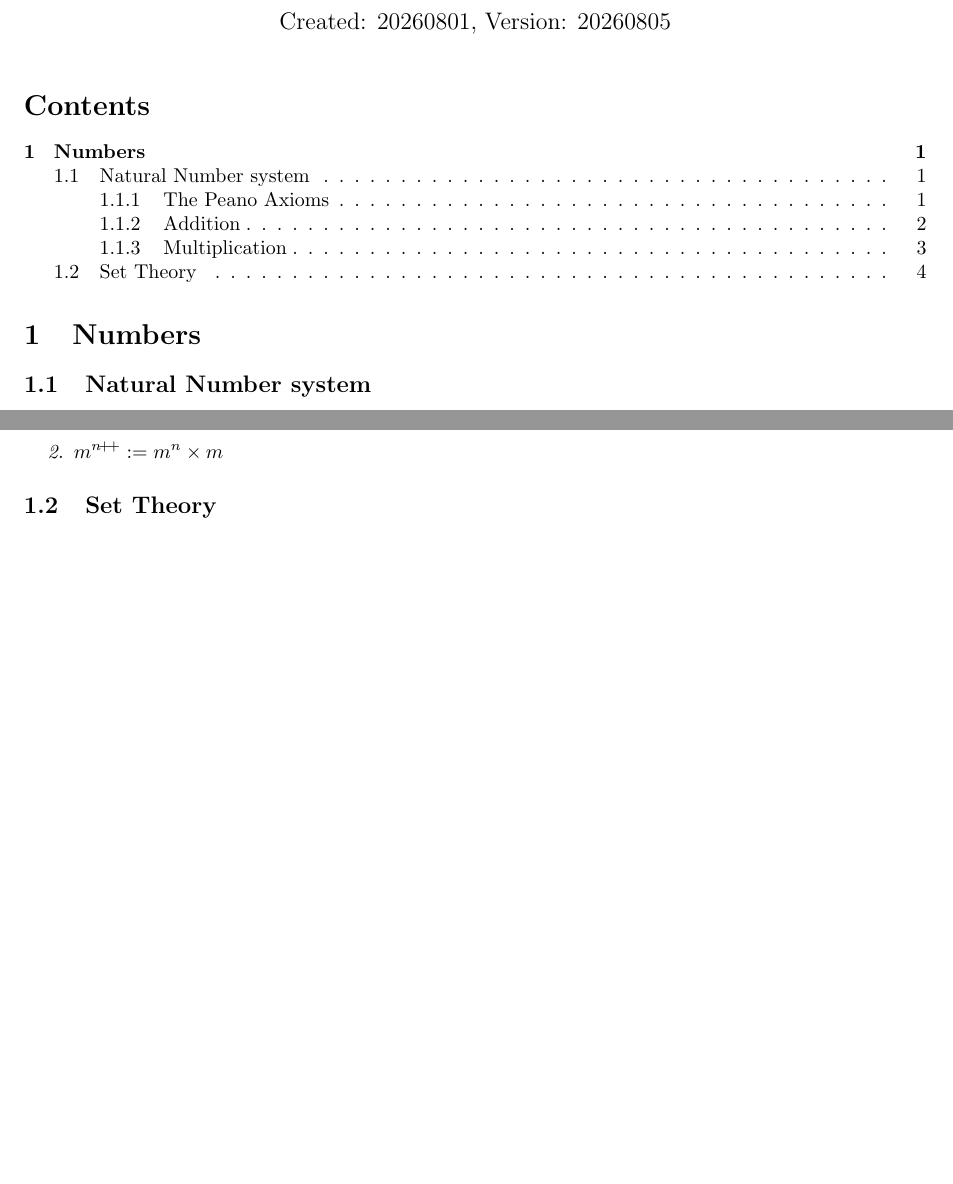
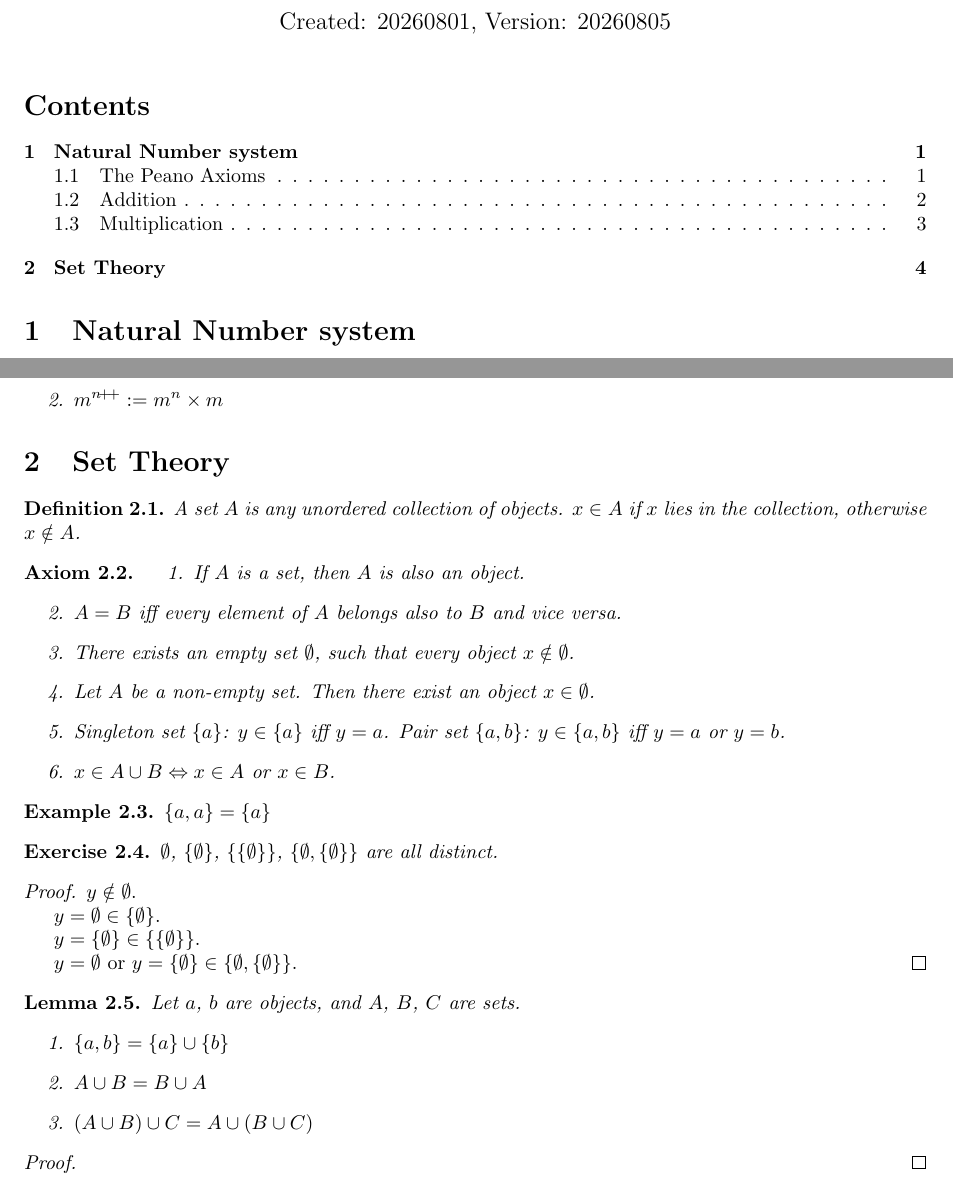
Before and after one commit to TurbulenceChaos/turbulencechaos.github.io, a LaTeX document (math/analysis/analysis.tex): two parts of pages 1 and 4 of 4, joined at a grey line, cut so that both start at the same text, the shorter picture padded with empty space. Compiled offline with pdfLaTeX.

Commit message:
Update analysis.tex

```diff
--- a/math/analysis/analysis.tex
+++ b/math/analysis/analysis.tex
@@ -14,8 +14,7 @@
 \maketitle
 \tableofcontents
 
-\section{Numbers}
-\subsection{Natural Number system}
+\section{Natural Number system}
 \begin{itemize}
 \item This is how mathematics works - it treats its objects abstractly, caring only about what properties the objects have, not what the objects are or what they mean \cite{TAO_2022_ANALYSIS_I}.
 \item It is pointless, at least from a mathematician's standpoint, as to argue about which model is the true one; as long as it obeys all the axioms and does all the right things, that's good enough to do maths.
@@ -263,7 +262,54 @@
   \end{enumerate}
 \end{definition}
 
-\subsection{Set Theory}
+\section{Set Theory}
+\begin{definition}
+  A set $A$ is any unordered collection of objects.
+  $x \in A$ if $x$ lies in the collection, otherwise $x \notin A$.
+\end{definition}
+
+\begin{axiom}
+  \begin{enumerate}
+  \item If $A$ is a set, then $A$ is also an object.
+  \item $A=B$ iff every element of $A$ belongs also to $B$ and vice versa.
+  \item There exists an empty set $\emptyset$, such that every object $x \notin \emptyset$.
+  \item Let $A$ be a non-empty set. Then there exist an object $x \in \emptyset$.
+  \item Singleton set $\{a\}$: $y \in \{a\}$ iff $y=a$.
+    Pair set $\{a,b\}$: $y \in \{a,b\}$ iff $y=a$ or $y=b$.
+  \item $x \in A \cup B \Leftrightarrow x \in A$ or $x \in B$.
+  \end{enumerate}
+\end{axiom}
+
+\begin{example}
+  $\{a,a\} = \{a\}$
+\end{example}
+
+\begin{exercise}
+  $\emptyset$, $\{\emptyset\}$, $\{\{\emptyset\}\}$, $\{\emptyset,\{\emptyset\}\}$ are all distinct.
+\end{exercise}
+
+\begin{proof}
+  $y \notin \emptyset$.
+
+  $y=\emptyset \in \{\emptyset\}$.
+
+  $y=\{\emptyset\} \in \{\{\emptyset\}\}$.
+
+  $y=\emptyset$ or $y=\{\emptyset\} \in \{\emptyset,\{\emptyset\}\}$.
+\end{proof}
+
+\begin{lemma}
+  Let $a$, $b$ are objects, and $A$, $B$, $C$ are sets.
+  \begin{enumerate}
+  \item $\{a,b\}=\{a\}\cup\{b\}$
+  \item $A \cup B = B \cup A$
+  \item $(A \cup B) \cup C = A \cup (B \cup C)$
+  \end{enumerate}
+\end{lemma}
+
+\begin{proof}
+
+\end{proof}
 
 \printbibliography
 \end{document}
```
Also changed, not shown: math/analysis/analysis.pdf, math/analysis/analysis.tex (6 more changed lines).
